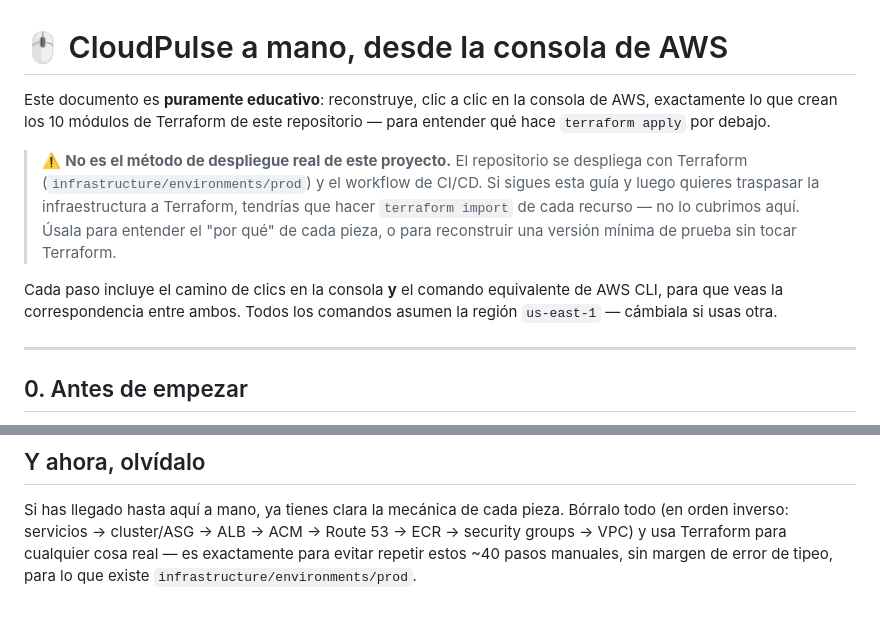
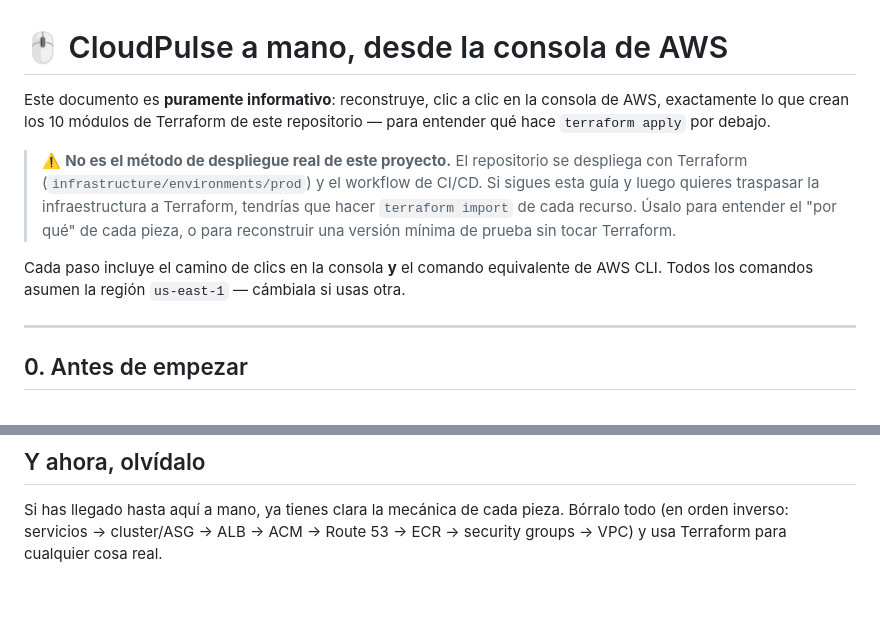
Before and after one commit to ccleren/docker-ecs-fargate-ec2, a Markdown page: infrastructure/AWS-CONSOLE-WALKTHROUGH.md, 2 parts joined by grey strips. GitHub-like rendering.

```diff
--- a/infrastructure/AWS-CONSOLE-WALKTHROUGH.md
+++ b/infrastructure/AWS-CONSOLE-WALKTHROUGH.md
@@ -1,6 +1,6 @@
 # 🖱️ CloudPulse a mano, desde la consola de AWS
 
-Este documento es **puramente educativo**: reconstruye, clic a clic en la
+Este documento es **puramente informativo**: reconstruye, clic a clic en la
 consola de AWS, exactamente lo que crean los 10 módulos de Terraform de
 este repositorio — para entender qué hace `terraform apply` por debajo.
 
@@ -8,11 +8,11 @@ este repositorio — para entender qué hace `terraform apply` por debajo.
 > se despliega con Terraform (`infrastructure/environments/prod`) y el
 > workflow de CI/CD. Si sigues esta guía y luego quieres traspasar la
 > infraestructura a Terraform, tendrías que hacer `terraform import` de cada
-> recurso — no lo cubrimos aquí. Úsala para entender el "por qué" de cada
+> recurso. Úsalo para entender el "por qué" de cada
 > pieza, o para reconstruir una versión mínima de prueba sin tocar Terraform.
 
 Cada paso incluye el camino de clics en la consola **y** el comando
-equivalente de AWS CLI, para que veas la correspondencia entre ambos.
+equivalente de AWS CLI.
 Todos los comandos asumen la región `us-east-1` — cámbiala si usas otra.
 
 ---
@@ -540,6 +540,4 @@ aws application-autoscaling put-scaling-policy --policy-name web-request-count-t
 Si has llegado hasta aquí a mano, ya tienes clara la mecánica de cada
 pieza. Bórralo todo (en orden inverso: servicios → cluster/ASG → ALB →
 ACM → Route 53 → ECR → security groups → VPC) y usa Terraform para
-cualquier cosa real — es exactamente para evitar repetir estos ~40 pasos
-manuales, sin margen de error de tipeo, para lo que existe
-`infrastructure/environments/prod`.
+cualquier cosa real.
```
